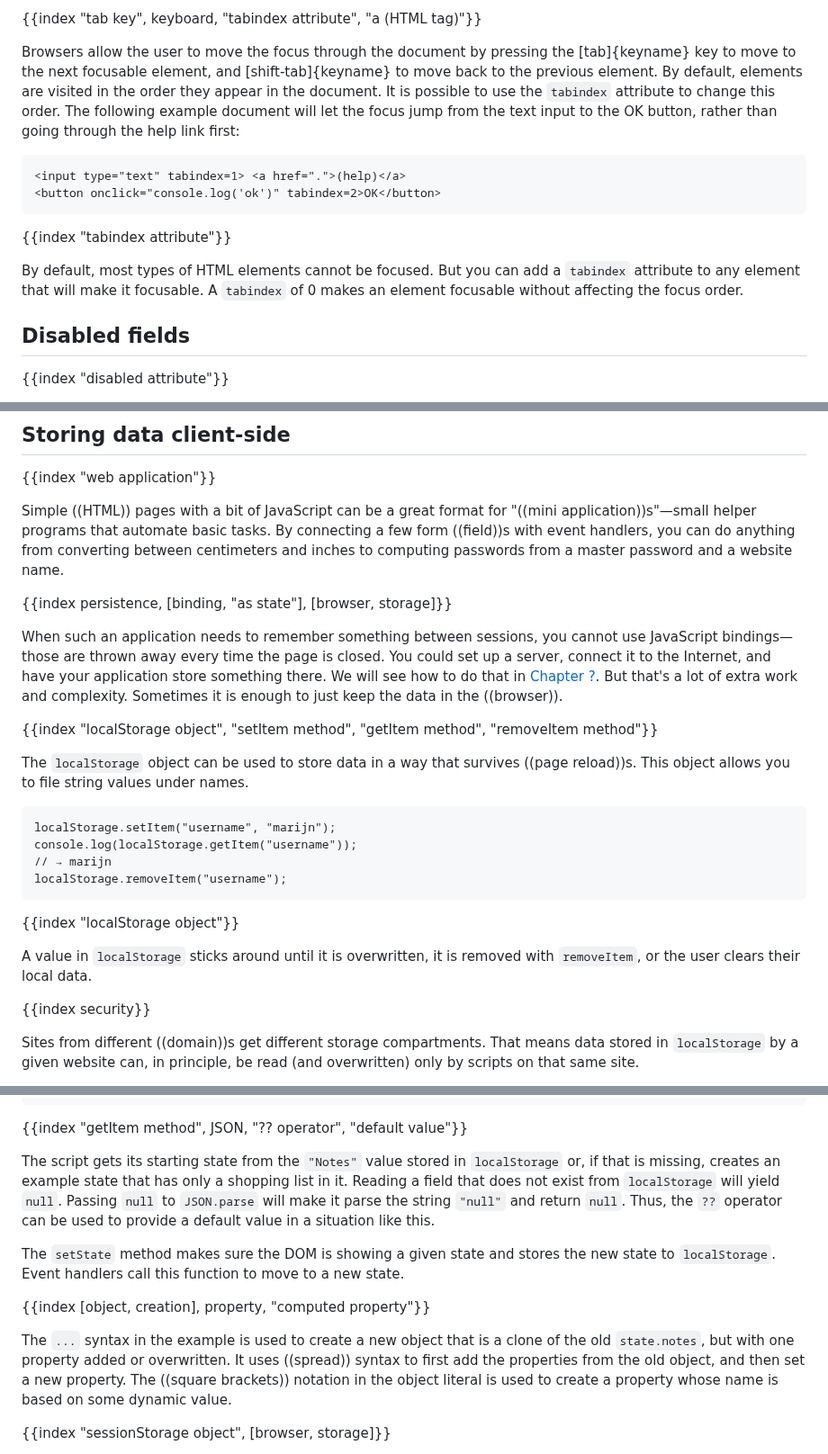
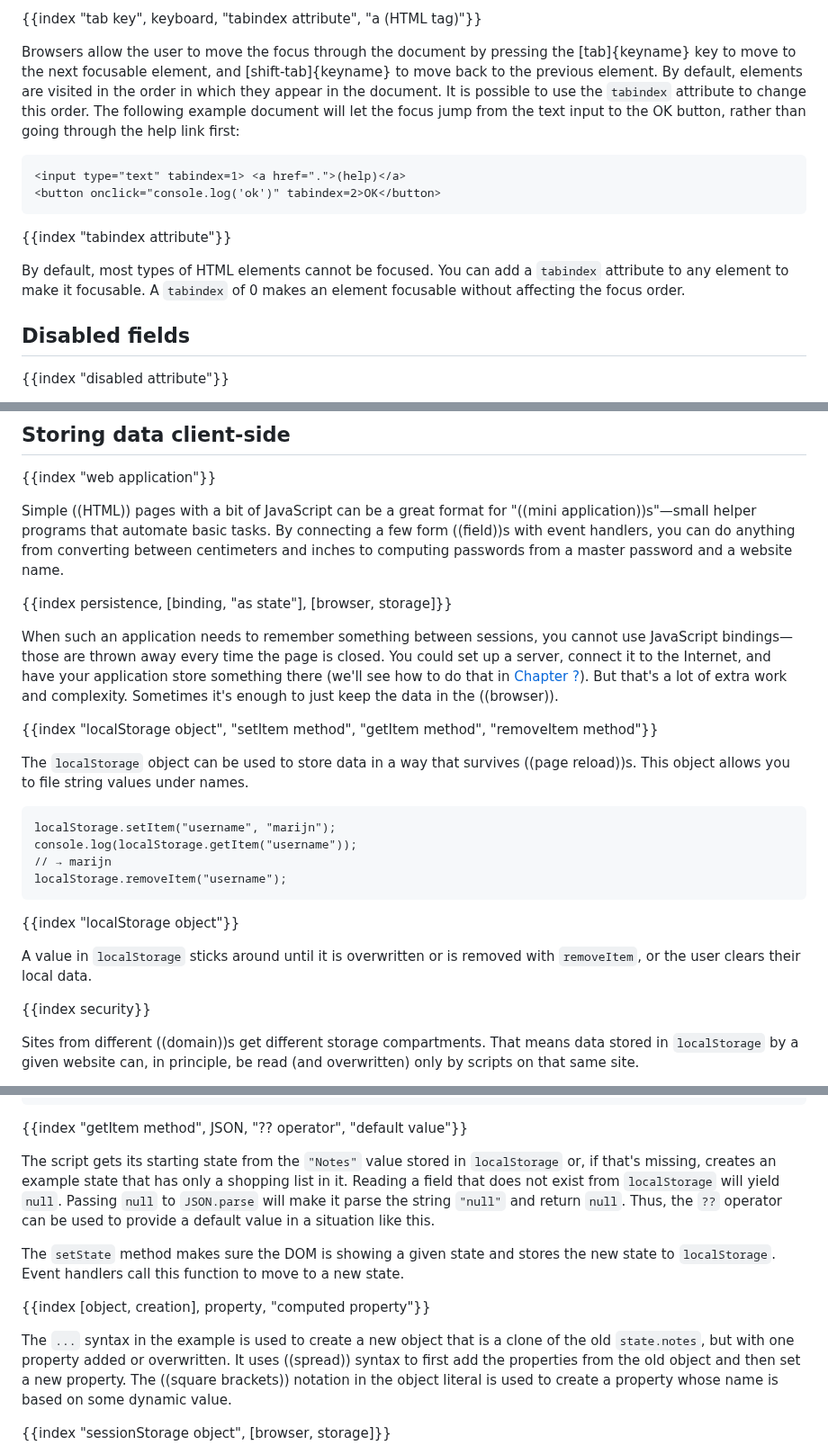
Before and after one commit to marijnh/Eloquent-JavaScript, a Markdown page: 18_http.md, 3 parts joined by grey strips. Shown at 90% size. Rendered like a GitHub page.

````diff
--- a/18_http.md
+++ b/18_http.md
@@ -407,7 +407,7 @@ For some pages, the user is expected to want to interact with a form field immed
 
 {{index "tab key", keyboard, "tabindex attribute", "a (HTML tag)"}}
 
-Browsers allow the user to move the focus through the document by pressing the [tab]{keyname} key to move to the next focusable element, and [shift-tab]{keyname} to move back to the previous element. By default, elements are visited in the order they appear in the document. It is possible to use the `tabindex` attribute to change this order. The following example document will let the focus jump from the text input to the OK button, rather than going through the help link first:
+Browsers allow the user to move the focus through the document by pressing the [tab]{keyname} key to move to the next focusable element, and [shift-tab]{keyname} to move back to the previous element. By default, elements are visited in the order in which they appear in the document. It is possible to use the `tabindex` attribute to change this order. The following example document will let the focus jump from the text input to the OK button, rather than going through the help link first:
 
 ```{lang: html, focus: true}
 <input type="text" tabindex=1> <a href=".">(help)</a>
@@ -416,7 +416,7 @@ Browsers allow the user to move the focus through the document by pressing the [
 
 {{index "tabindex attribute"}}
 
-By default, most types of HTML elements cannot be focused. But you can add a `tabindex` attribute to any element that will make it focusable. A `tabindex` of 0 makes an element focusable without affecting the focus order.
+By default, most types of HTML elements cannot be focused. You can add a `tabindex` attribute to any element to make it focusable. A `tabindex` of 0 makes an element focusable without affecting the focus order.
 
 ## Disabled fields
 
@@ -728,7 +728,7 @@ Simple ((HTML)) pages with a bit of JavaScript can be a great format for "((mini
 
 {{index persistence, [binding, "as state"], [browser, storage]}}
 
-When such an application needs to remember something between sessions, you cannot use JavaScript bindings—those are thrown away every time the page is closed. You could set up a server, connect it to the Internet, and have your application store something there. We will see how to do that in [Chapter ?](node). But that's a lot of extra work and complexity. Sometimes it is enough to just keep the data in the ((browser)).
+When such an application needs to remember something between sessions, you cannot use JavaScript bindings—those are thrown away every time the page is closed. You could set up a server, connect it to the Internet, and have your application store something there (we'll see how to do that in [Chapter ?](node)). But that's a lot of extra work and complexity. Sometimes it's enough to just keep the data in the ((browser)).
 
 {{index "localStorage object", "setItem method", "getItem method", "removeItem method"}}
 
@@ -743,7 +743,7 @@ localStorage.removeItem("username");
 
 {{index "localStorage object"}}
 
-A value in `localStorage` sticks around until it is overwritten, it is removed with `removeItem`, or the user clears their local data.
+A value in `localStorage` sticks around until it is overwritten or is removed with `removeItem`, or the user clears their local data.
 
 {{index security}}
 
@@ -807,13 +807,13 @@ Notes: <select></select> <button>Add</button><br>
 
 {{index "getItem method", JSON, "?? operator", "default value"}}
 
-The script gets its starting state from the `"Notes"` value stored in `localStorage` or, if that is missing, creates an example state that has only a shopping list in it. Reading a field that does not exist from `localStorage` will yield `null`. Passing `null` to `JSON.parse` will make it parse the string `"null"` and return `null`. Thus, the `??` operator can be used to provide a default value in a situation like this.
+The script gets its starting state from the `"Notes"` value stored in `localStorage` or, if that's missing, creates an example state that has only a shopping list in it. Reading a field that does not exist from `localStorage` will yield `null`. Passing `null` to `JSON.parse` will make it parse the string `"null"` and return `null`. Thus, the `??` operator can be used to provide a default value in a situation like this.
 
 The `setState` method makes sure the DOM is showing a given state and stores the new state to `localStorage`. Event handlers call this function to move to a new state.
 
 {{index [object, creation], property, "computed property"}}
 
-The `...` syntax in the example is used to create a new object that is a clone of the old `state.notes`, but with one property added or overwritten. It uses ((spread)) syntax to first add the properties from the old object, and then set a new property. The ((square brackets)) notation in the object literal is used to create a property whose name is based on some dynamic value.
+The `...` syntax in the example is used to create a new object that is a clone of the old `state.notes`, but with one property added or overwritten. It uses ((spread)) syntax to first add the properties from the old object and then set a new property. The ((square brackets)) notation in the object literal is used to create a property whose name is based on some dynamic value.
 
 {{index "sessionStorage object", [browser, storage]}}
 
````
Also changed, not shown: other parts of 18_http.md (+17 -19 lines).
